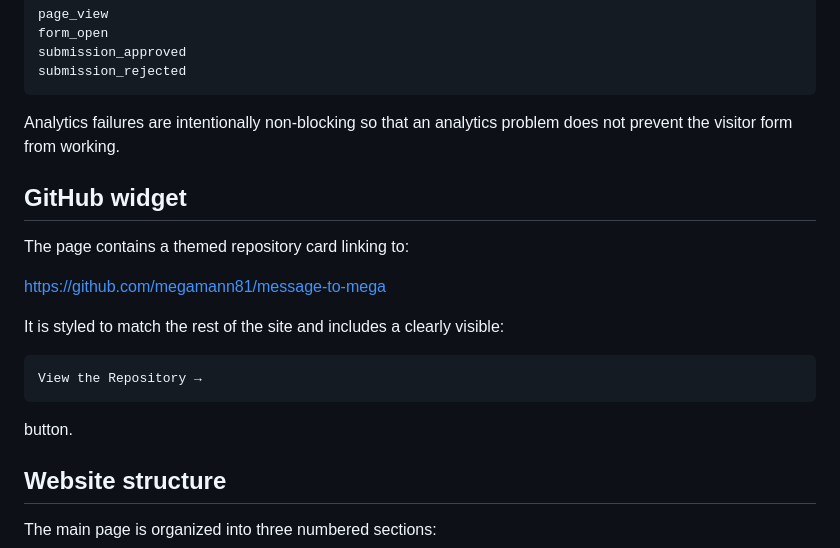
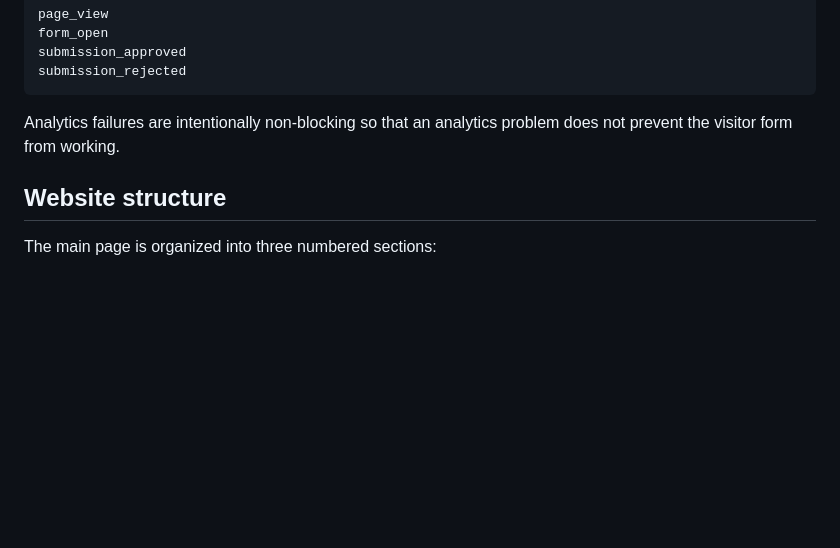
Before and after one commit to megamann81/message-to-mega, a Markdown page: README.md, the part around the change. Drawn GitHub-style; blank space fills up the shorter version.

````diff
--- a/README.md
+++ b/README.md
@@ -182,20 +182,6 @@ submission_rejected
 
 Analytics failures are intentionally non-blocking so that an analytics problem does not prevent the visitor form from working.
 
-## GitHub widget
-
-The page contains a themed repository card linking to:
-
-https://github.com/megamann81/message-to-mega
-
-It is styled to match the rest of the site and includes a clearly visible:
-
-```text
-View the Repository →
-```
-
-button.
-
 ## Website structure
 
 The main page is organized into three numbered sections:
````
